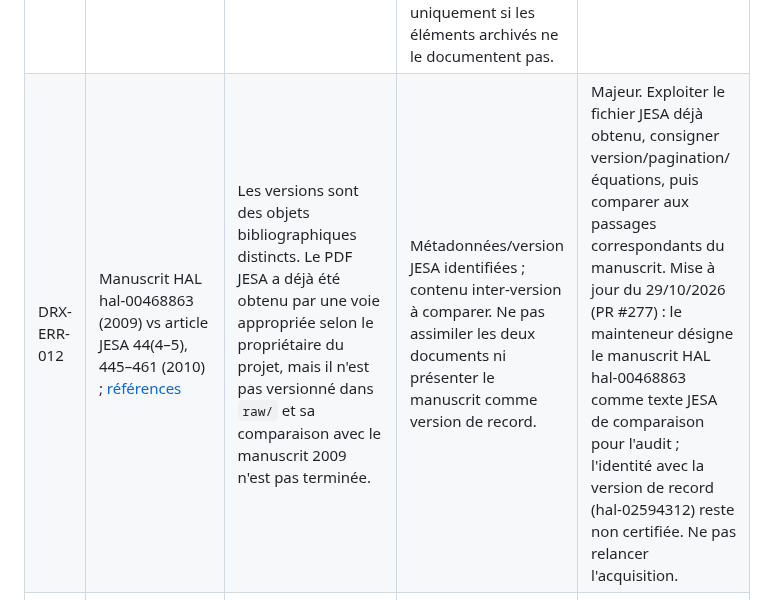
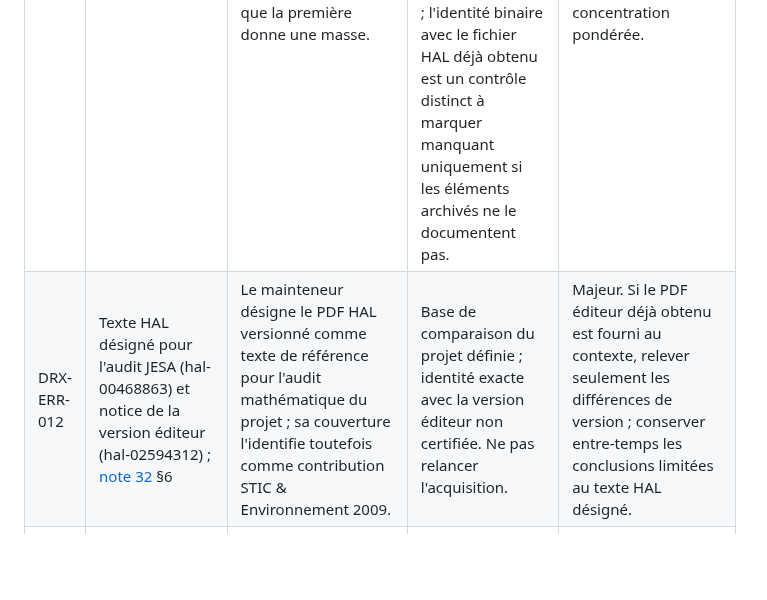
Before and after one commit to JM-Brun/J-DriftX, a Markdown page: docs/46-registre-erreurs-incoherences-documentaires.md, the part around the change. GitHub-like rendering; blank space fills up the shorter version.

Commit message:
docs: clarify designated comparison source in registry

```diff
--- a/docs/46-registre-erreurs-incoherences-documentaires.md
+++ b/docs/46-registre-erreurs-incoherences-documentaires.md
@@ -31,7 +31,7 @@ Impact : **critique** (conclusion centrale ou bilan physique potentiellement inv
 | DRX-ERR-009 | Transcription non attribuée, équations (29)–(31) ; [note 32](32-conservation-coordonnees-travel-time.md) §6 | Si c_inj est une masse injectée, K est une masse ; C_g a les unités M L⁻², mais l'équation transcrite (31) intègre C_g contre dV, donnant M L, incompatible avec K. | Incompatibilité dimensionnelle conditionnelle de la transcription ; sa source exacte n'est pas établie. Ne pas confondre avec l'identité distincte du texte HAL désigné, suivie sous DRX-ERR-018. | Critique. Identifier la source exacte ; conserver la mesure imprimée et ne pas conjecturer dx dy. |
 | DRX-ERR-010 | Bozon & Mohammadi (2009), occurrence « 2/3 = 0.636 » rapportée dans l'audit du corpus | 2/3 ≈ 0,667 ; 0,636 est proche de 2/π ≈ 0,637. | Erreur arithmétique confirmée dans la transcription rapportée ; expression voulue inconnue. Page et contexte exacts à ré-ancrer à la source. | Modéré à majeur selon l'usage. Vérifier le fac-similé, retrouver les calculs dépendants et corriger uniquement la reconstruction. |
 | DRX-ERR-011 | Thèse de Brun, équations (7.12)–(7.13), p. 129 ; [audit de thèse §3](43-audit-these-brun-conservation-g0s.md) | La thèse reprend la formule à deux branches déjà imprimée dans le chapitre de 2008. Avec $[c_{loc}]=ML^{-3}$ et $u_{loc}^+$ sans dimension, la seconde branche rend $M_C=\int c^+d\sigma$ dimensionnellement égal à $ML^{-1}$, alors que la première donne une masse. | **Résolu sur le plan du diagnostic dimensionnel :** incohérence confirmée dans le texte consulté, héritée du chapitre 2008 ; l'intention corrective (coquille ou erreur conceptuelle de formulation) reste indéterminée. L'obtention du PDF de thèse par une voie appropriée est déjà documentée ; l'identité binaire avec le fichier HAL déjà obtenu est un contrôle distinct à marquer manquant uniquement si les éléments archivés ne le documentent pas. | Critique. Ne pas attribuer la faute à la seule thèse ni corriger l'équation publiée par conjecture. Choisir une définition dimensionnellement cohérente pour la baseline et distinguer masse, débit massique et concentration pondérée. |
-| DRX-ERR-012 | Manuscrit HAL hal-00468863 (2009) vs article JESA 44(4–5), 445–461 (2010) ; [références](references.md) | Les versions sont des objets bibliographiques distincts. Le PDF JESA a déjà été obtenu par une voie appropriée selon le propriétaire du projet, mais il n'est pas versionné dans `raw/` et sa comparaison avec le manuscrit 2009 n'est pas terminée. | Métadonnées/version JESA identifiées ; contenu inter-version à comparer. Ne pas assimiler les deux documents ni présenter le manuscrit comme version de record. | Majeur. Exploiter le fichier JESA déjà obtenu, consigner version/pagination/équations, puis comparer aux passages correspondants du manuscrit. Mise à jour du 29/10/2026 (PR #277) : le mainteneur désigne le manuscrit HAL hal-00468863 comme texte JESA de comparaison pour l'audit ; l'identité avec la version de record (hal-02594312) reste non certifiée. Ne pas relancer l'acquisition. |
+| DRX-ERR-012 | Texte HAL désigné pour l'audit JESA (hal-00468863) et notice de la version éditeur (hal-02594312) ; [note 32](32-conservation-coordonnees-travel-time.md) §6 | Le mainteneur désigne le PDF HAL versionné comme texte de référence pour l'audit mathématique du projet ; sa couverture l'identifie toutefois comme contribution STIC & Environnement 2009. | Base de comparaison du projet définie ; identité exacte avec la version éditeur non certifiée. Ne pas relancer l'acquisition. | Majeur. Si le PDF éditeur déjà obtenu est fourni au contexte, relever seulement les différences de version ; conserver entre-temps les conclusions limitées au texte HAL désigné. |
 | DRX-ERR-013 | PDF de thèse versionné dans `raw/`, associé à la notice HAL `tel-02589999` | L'obtention par une voie appropriée est déjà documentée. Restent à vérifier depuis les éléments archivés la page de titre/pagination du binaire versionné, son identité exacte avec le fichier HAL déjà obtenu et les droits de redistribution. | Obtention documentée ; contrôle d'identité binaire et droits restent des questions distinctes. Pas une erreur scientifique établie. | Majeur pour la citation, la reproductibilité et la redistribution. Consulter les éléments de provenance existants avant de marquer un contrôle manquant ; ne pas refaire l'acquisition. |
 | DRX-ERR-014 | Brun & Mohammadi (2008), §2.1 ; [note 32](32-conservation-coordonnees-travel-time.md) | ∇·uₗ = 0 et uₗ·∇cₗ = 0 ne constituent pas, à eux seuls, un bilan complet avec sources, dépôt et pertes aux frontières. | Limite de portée mathématique confirmée ; les équations peuvent rester cohérentes pour le modèle local idéal annoncé. | Majeur si elles sont interprétées comme modèle physique complet avec pertes. Définir le domaine de validité avant extension. |
 | DRX-ERR-015 | Construction projetée en cisaillement ; [issue #123](https://github.com/JM-Brun/J-DriftX/issues/123) et [note 32](32-conservation-coordonnees-travel-time.md) | Pour u(x,y) = (v(y),0), v(y)>0, d_A = (x−x_A)/v(y_A) donne u·∇d_A = v(y)/v(y_A), non identiquement égal à 1 si v varie. | Contre-exemple analytique confirmé pour cette construction et ce champ ; il ne réfute pas toutes les méthodes de temps de parcours. | Critique si le coût projeté est traité automatiquement comme coordonnée travel-time régulière. Garder le test de régression et distinguer les deux objets. |
```
